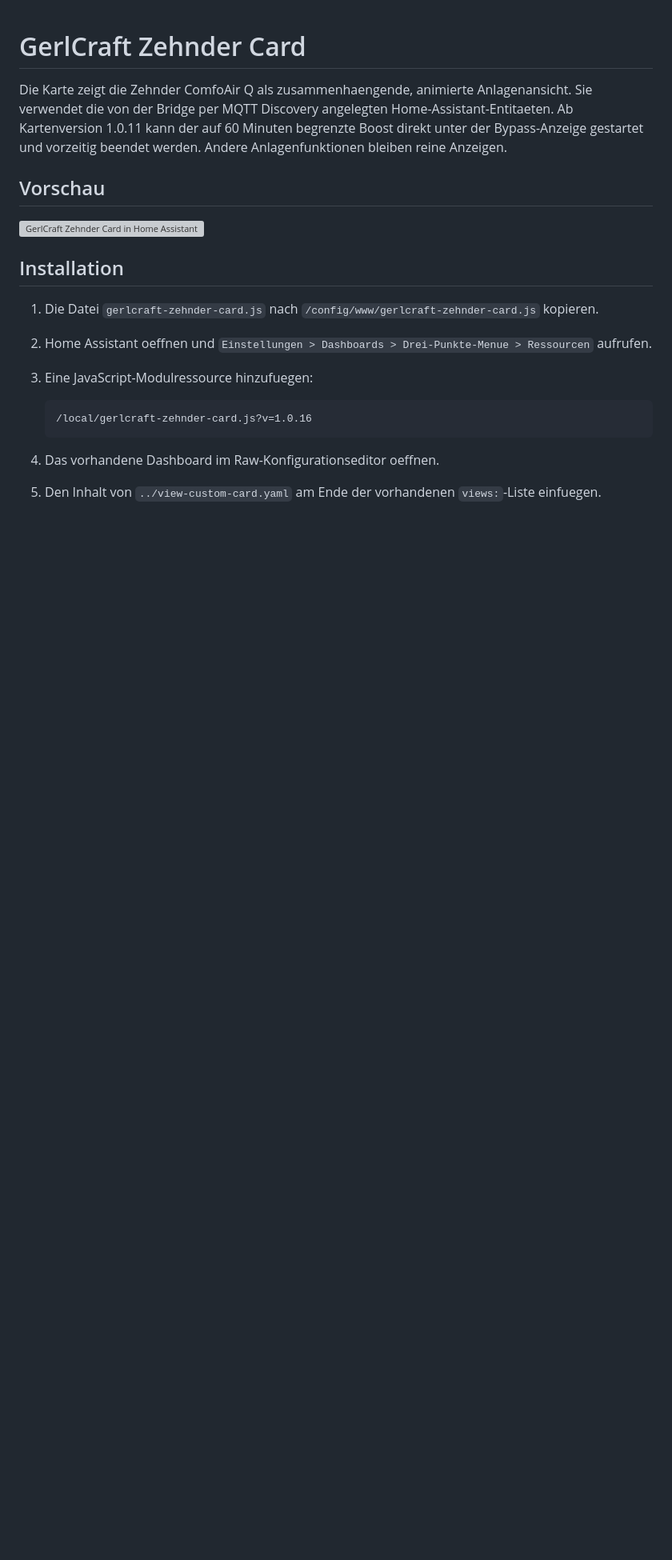
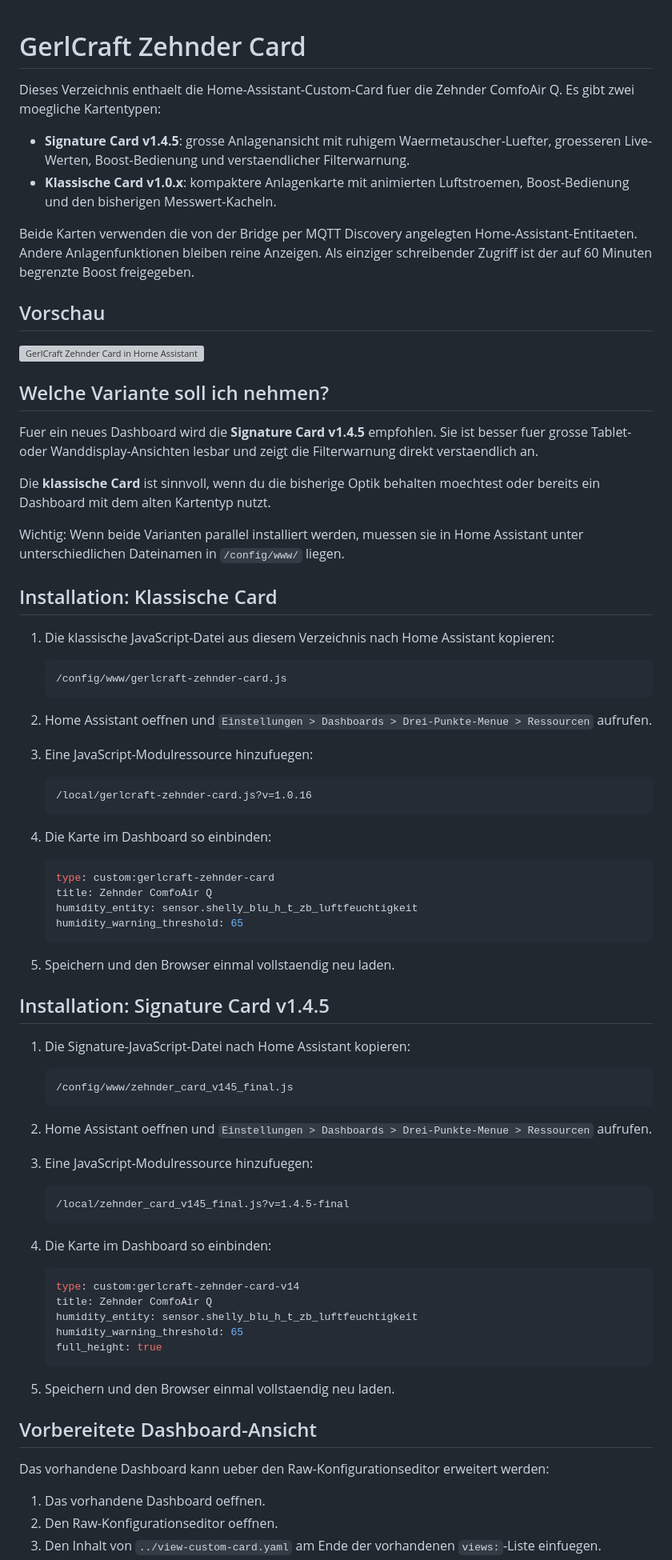
Before and after one commit to AshleyVargrand/GerlCraft-Zehnder-Bridge, a Markdown page: home-assistant/custom-card/INSTALLATION.md, the part around one of its changes. Shown at 80% size. Rendered like a GitHub page; blank space fills up the shorter version; grey boxes are pictures that could not be loaded.

````diff
--- a/home-assistant/custom-card/INSTALLATION.md
+++ b/home-assistant/custom-card/INSTALLATION.md
@@ -1,19 +1,44 @@
 # GerlCraft Zehnder Card
 
-Die Karte zeigt die Zehnder ComfoAir Q als zusammenhaengende, animierte
-Anlagenansicht. Sie verwendet die von der Bridge per MQTT Discovery angelegten
-Home-Assistant-Entitaeten. Ab Kartenversion 1.0.11 kann der auf 60 Minuten
-begrenzte Boost direkt unter der Bypass-Anzeige gestartet und vorzeitig beendet
-werden. Andere Anlagenfunktionen bleiben reine Anzeigen.
+Dieses Verzeichnis enthaelt die Home-Assistant-Custom-Card fuer die Zehnder
+ComfoAir Q. Es gibt zwei moegliche Kartentypen:
+
+- **Signature Card v1.4.5**: grosse Anlagenansicht mit ruhigem
+  Waermetauscher-Luefter, groesseren Live-Werten, Boost-Bedienung und
+  verstaendlicher Filterwarnung.
+- **Klassische Card v1.0.x**: kompaktere Anlagenkarte mit animierten
+  Luftstroemen, Boost-Bedienung und den bisherigen Messwert-Kacheln.
+
+Beide Karten verwenden die von der Bridge per MQTT Discovery angelegten
+Home-Assistant-Entitaeten. Andere Anlagenfunktionen bleiben reine Anzeigen.
+Als einziger schreibender Zugriff ist der auf 60 Minuten begrenzte Boost
+freigegeben.
 
 ## Vorschau
 
 ![GerlCraft Zehnder Card in Home Assistant](gerlcraft-zehnder-card-preview.png)
 
-## Installation
+## Welche Variante soll ich nehmen?
 
-1. Die Datei `gerlcraft-zehnder-card.js` nach
-   `/config/www/gerlcraft-zehnder-card.js` kopieren.
+Fuer ein neues Dashboard wird die **Signature Card v1.4.5** empfohlen.
+Sie ist besser fuer grosse Tablet- oder Wanddisplay-Ansichten lesbar und zeigt
+die Filterwarnung direkt verstaendlich an.
+
+Die **klassische Card** ist sinnvoll, wenn du die bisherige Optik behalten
+moechtest oder bereits ein Dashboard mit dem alten Kartentyp nutzt.
+
+Wichtig: Wenn beide Varianten parallel installiert werden, muessen sie in
+Home Assistant unter unterschiedlichen Dateinamen in `/config/www/` liegen.
+
+## Installation: Klassische Card
+
+1. Die klassische JavaScript-Datei aus diesem Verzeichnis nach Home Assistant
+   kopieren:
+
+   ```text
+   /config/www/gerlcraft-zehnder-card.js
+   ```
+
 2. Home Assistant oeffnen und
    `Einstellungen > Dashboards > Drei-Punkte-Menue > Ressourcen` aufrufen.
 3. Eine JavaScript-Modulressource hinzufuegen:
@@ -22,6 +47,51 @@ werden. Andere Anlagenfunktionen bleiben reine Anzeigen.
    /local/gerlcraft-zehnder-card.js?v=1.0.16
    ```
 
-4. Das vorhandene Dashboard im Raw-Konfigurationseditor oeffnen.
-5. Den Inhalt von `../view-custom-card.yaml` am Ende der vorhandenen
+4. Die Karte im Dashboard so einbinden:
+
+   ```yaml
+   type: custom:gerlcraft-zehnder-card
+   title: Zehnder ComfoAir Q
+   humidity_entity: sensor.shelly_blu_h_t_zb_luftfeuchtigkeit
+   humidity_warning_threshold: 65
+   ```
+
+5. Speichern und den Browser einmal vollstaendig neu laden.
+
+## Installation: Signature Card v1.4.5
+
+1. Die Signature-JavaScript-Datei nach Home Assistant kopieren:
+
+   ```text
+   /config/www/zehnder_card_v145_final.js
+   ```
+
+2. Home Assistant oeffnen und
+   `Einstellungen > Dashboards > Drei-Punkte-Menue > Ressourcen` aufrufen.
+3. Eine JavaScript-Modulressource hinzufuegen:
+
+   ```text
+   /local/zehnder_card_v145_final.js?v=1.4.5-final
+   ```
+
+4. Die Karte im Dashboard so einbinden:
+
+   ```yaml
+   type: custom:gerlcraft-zehnder-card-v14
+   title: Zehnder ComfoAir Q
+   humidity_entity: sensor.shelly_blu_h_t_zb_luftfeuchtigkeit
+   humidity_warning_threshold: 65
+   full_height: true
+   ```
+
+5. Speichern und den Browser einmal vollstaendig neu laden.
+
+## Vorbereitete Dashboard-Ansicht
+
+Das vorhandene Dashboard kann ueber den Raw-Konfigurationseditor erweitert
+werden:
+
+1. Das vorhandene Dashboard oeffnen.
+2. Den Raw-Konfigurationseditor oeffnen.
+3. Den Inhalt von `../view-custom-card.yaml` am Ende der vorhandenen
    `views:`-Liste einfuegen.
````
Also changed, not shown: other parts of home-assistant/custom-card/INSTALLATION.md (+64 -4 lines).
